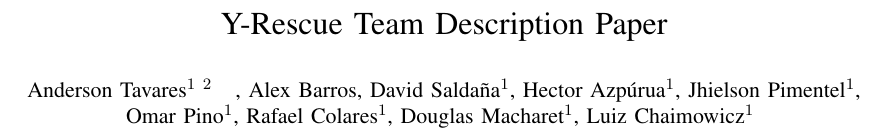
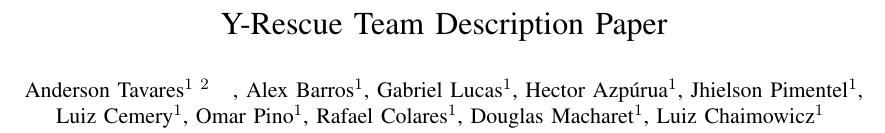
Before and after one commit to dsaldana/y-rescue-2015, a LaTeX paper (2015/tdp-larc/verlab_tdp.tex): part of page 1 of 4, cut so that both start at the same text. Compiled offline with pdfLaTeX.

Commit message:
as submitted to LARC

```diff
--- a/2015/tdp-larc/verlab_tdp.tex
+++ b/2015/tdp-larc/verlab_tdp.tex
@@ -26,11 +26,10 @@
 
 \author{
 	Anderson Tavares$^{1~2}$
-		\thanks{*Authors would like to thank FAPEMIG for supporting the team through its ``Santos Dummont'' program and to CAPES and CNPq for the researchers' fellowships.}
+		\thanks{Authors would like to thank FAPEMIG for supporting the team through its ``Santos Dummont'' program and to CAPES and CNPq for the researchers' fellowships.}
 		\thanks{$^{1}$VeRLab -- Departamento de Ciência da Computação, Universidade Federal de Minas Gerais, Brazil}
-		\thanks{$^{2}$Corresponding author: {\tt\small anderson@dcc.ufmg.br}}, Alex Barros,
-	David Saldaña$^{1}$, Hector Azpúrua$^{1}$, Jhielson Pimentel$^{1}$,\\ Omar Pino$^{1}$, Rafael Colares$^{1}$,
-  	Douglas Macharet$^{1}$, Luiz Chaimowicz$^{1}$
+		\thanks{$^{2}$Corresponding author: {\tt\small anderson@dcc.ufmg.br}}, Alex Barros$^{1}$, Gabriel Lucas$^{1}$,	 Hector Azpúrua$^{1}$, Jhielson Pimentel$^{1}$,\\ Luiz Cemery$^{1}$,
+		Omar Pino$^{1}$, Rafael Colares$^{1}$, Douglas Macharet$^{1}$, Luiz Chaimowicz$^{1}$
 }
 
 
```
